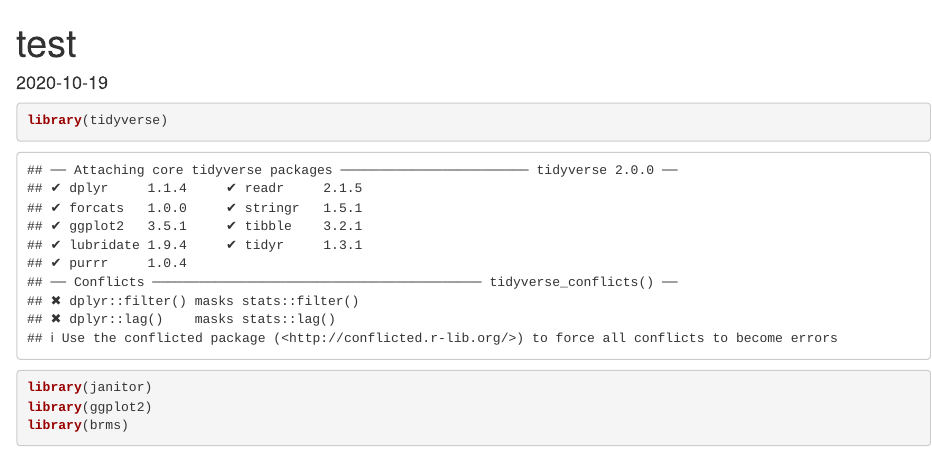
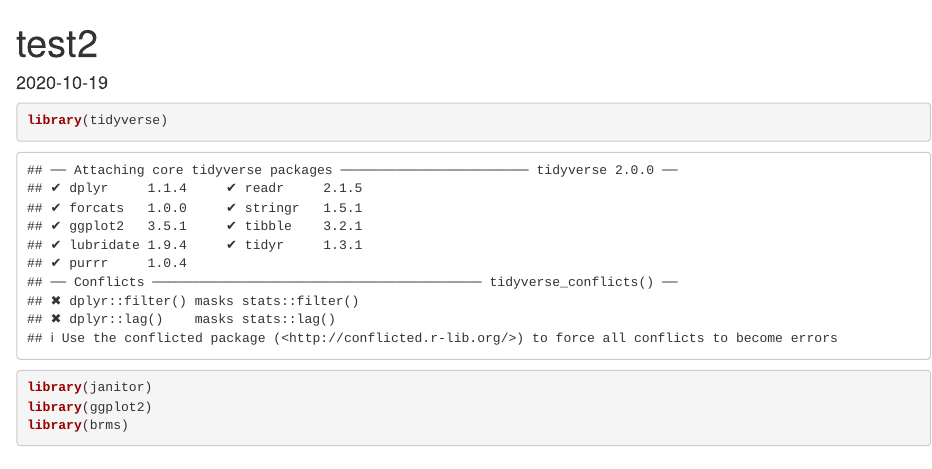
Before and after one commit to tokiimugi/test, an R Markdown document (content/post/test2.rmd): the page in a window 1100 px wide, from its top. Rendered offline with R 4.5, knitr and Pandoc, with nearby package versions; some code elsewhere in the file could not run offline; column names are cleaned by a stand-in for the janitor package.

Commit message:
test2 rename

```diff
--- a/content/post/test2.rmd
+++ b/content/post/test2.rmd
@@ -1,5 +1,5 @@
 ---
-title: 'test'
+title: 'test2'
 date: '2020-10-19'
 ---
 
```
